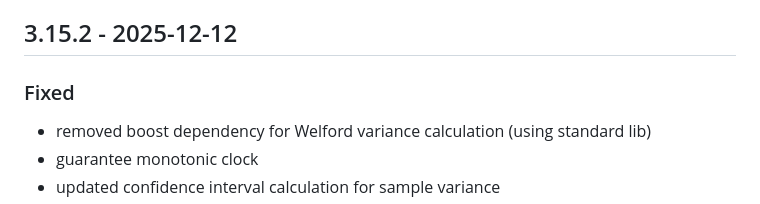
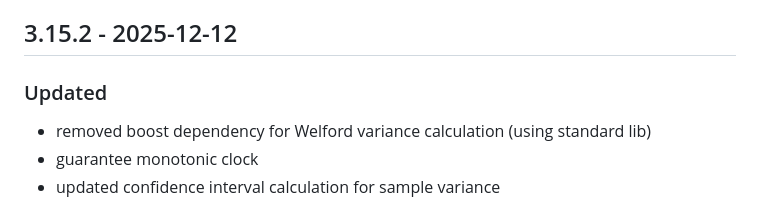
Before and after one commit to Mastercard/p11perftest, a Markdown page: CHANGELOG.md, the part around the change. GitHub-like rendering.

Commit message:
updated changelog

```diff
--- a/CHANGELOG.md
+++ b/CHANGELOG.md
@@ -5,7 +5,7 @@ The format is based on [Keep a Changelog](http://keepachangelog.com/en/1.0.0/)
 and this project adheres to [Semantic Versioning](http://semver.org/spec/v2.0.0.html).
 
 ## 3.15.2 - 2025-12-12
-### Fixed
+### Updated
 - removed boost dependency for Welford variance calculation (using standard lib)
 - guarantee monotonic clock
 - updated confidence interval calculation for sample variance
```
